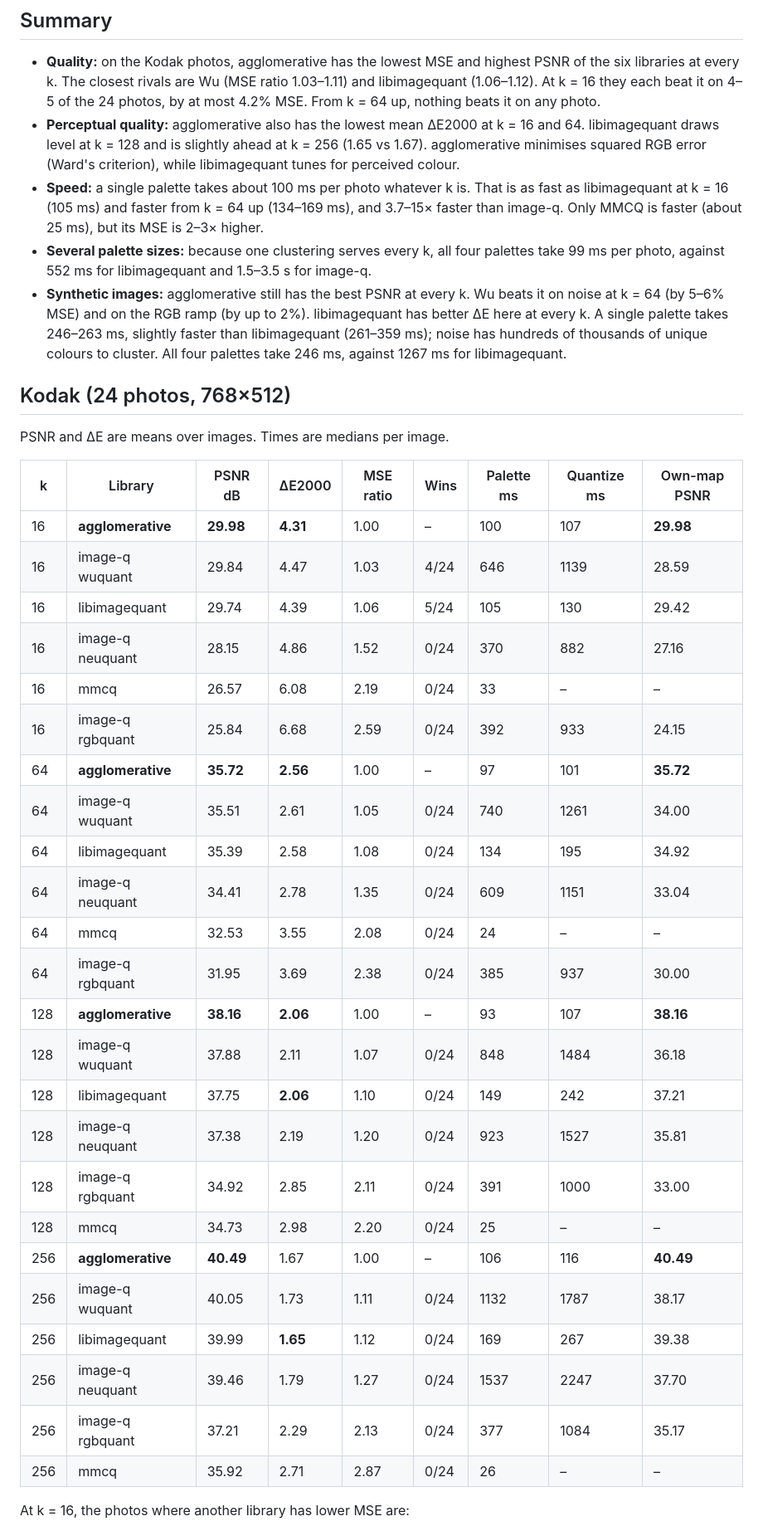
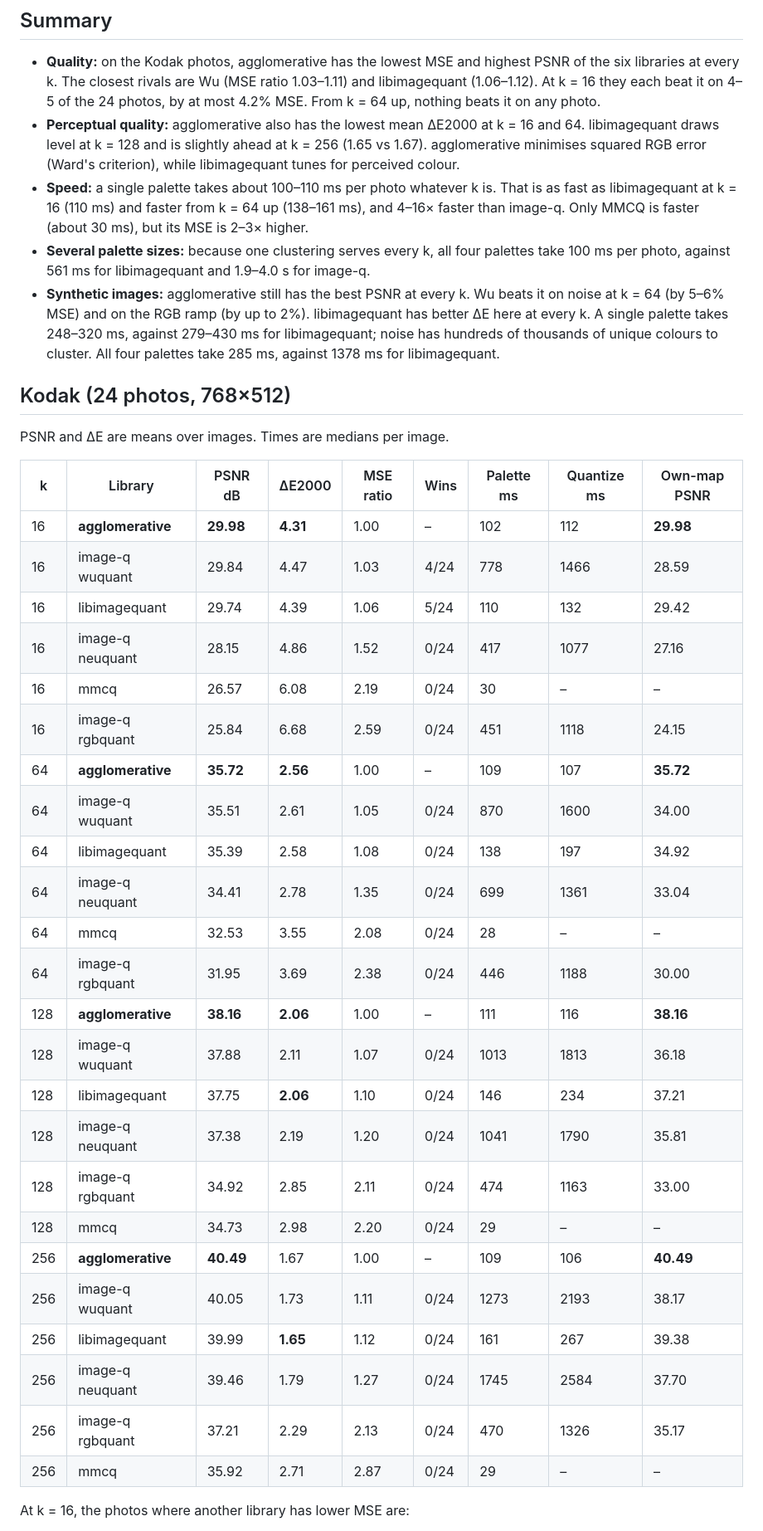
Before and after one commit to RohanFredriksson/agglomerative-clustering, a Markdown page: bench/COMPARISON.md, the part around one of its changes. Shown at 83% size. Rendered like a GitHub page.

```diff
--- a/bench/COMPARISON.md
+++ b/bench/COMPARISON.md
@@ -39,9 +39,9 @@ node bench/run.js --runs 3 --label comparison
 
 - **Quality:** on the Kodak photos, agglomerative has the lowest MSE and highest PSNR of the six libraries at every k. The closest rivals are Wu (MSE ratio 1.03–1.11) and libimagequant (1.06–1.12). At k = 16 they each beat it on 4–5 of the 24 photos, by at most 4.2% MSE. From k = 64 up, nothing beats it on any photo.
 - **Perceptual quality:** agglomerative also has the lowest mean ΔE2000 at k = 16 and 64. libimagequant draws level at k = 128 and is slightly ahead at k = 256 (1.65 vs 1.67). agglomerative minimises squared RGB error (Ward's criterion), while libimagequant tunes for perceived colour.
-- **Speed:** a single palette takes about 100 ms per photo whatever k is. That is as fast as libimagequant at k = 16 (105 ms) and faster from k = 64 up (134–169 ms), and 3.7–15× faster than image-q. Only MMCQ is faster (about 25 ms), but its MSE is 2–3× higher.
-- **Several palette sizes:** because one clustering serves every k, all four palettes take 99 ms per photo, against 552 ms for libimagequant and 1.5–3.5 s for image-q.
-- **Synthetic images:** agglomerative still has the best PSNR at every k. Wu beats it on noise at k = 64 (by 5–6% MSE) and on the RGB ramp (by up to 2%). libimagequant has better ΔE here at every k. A single palette takes 246–263 ms, slightly faster than libimagequant (261–359 ms); noise has hundreds of thousands of unique colours to cluster. All four palettes take 246 ms, against 1267 ms for libimagequant.
+- **Speed:** a single palette takes about 100–110 ms per photo whatever k is. That is as fast as libimagequant at k = 16 (110 ms) and faster from k = 64 up (138–161 ms), and 4–16× faster than image-q. Only MMCQ is faster (about 30 ms), but its MSE is 2–3× higher.
+- **Several palette sizes:** because one clustering serves every k, all four palettes take 100 ms per photo, against 561 ms for libimagequant and 1.9–4.0 s for image-q.
+- **Synthetic images:** agglomerative still has the best PSNR at every k. Wu beats it on noise at k = 64 (by 5–6% MSE) and on the RGB ramp (by up to 2%). libimagequant has better ΔE here at every k. A single palette takes 248–320 ms, against 279–430 ms for libimagequant; noise has hundreds of thousands of unique colours to cluster. All four palettes take 285 ms, against 1378 ms for libimagequant.
 
 ## Kodak (24 photos, 768×512)
 
@@ -49,30 +49,30 @@ PSNR and ΔE are means over images. Times are medians per image.
 
 | k | Library | PSNR dB | ΔE2000 | MSE ratio | Wins | Palette ms | Quantize ms | Own-map PSNR |
 |---|---|---|---|---|---|---|---|---|
-| 16 | **agglomerative** | **29.98** | **4.31** | 1.00 | – | 100 | 107 | **29.98** |
-| 16 | image-q wuquant | 29.84 | 4.47 | 1.03 | 4/24 | 646 | 1139 | 28.59 |
-| 16 | libimagequant | 29.74 | 4.39 | 1.06 | 5/24 | 105 | 130 | 29.42 |
-| 16 | image-q neuquant | 28.15 | 4.86 | 1.52 | 0/24 | 370 | 882 | 27.16 |
-| 16 | mmcq | 26.57 | 6.08 | 2.19 | 0/24 | 33 | – | – |
-| 16 | image-q rgbquant | 25.84 | 6.68 | 2.59 | 0/24 | 392 | 933 | 24.15 |
-| 64 | **agglomerative** | **35.72** | **2.56** | 1.00 | – | 97 | 101 | **35.72** |
-| 64 | image-q wuquant | 35.51 | 2.61 | 1.05 | 0/24 | 740 | 1261 | 34.00 |
-| 64 | libimagequant | 35.39 | 2.58 | 1.08 | 0/24 | 134 | 195 | 34.92 |
-| 64 | image-q neuquant | 34.41 | 2.78 | 1.35 | 0/24 | 609 | 1151 | 33.04 |
-| 64 | mmcq | 32.53 | 3.55 | 2.08 | 0/24 | 24 | – | – |
-| 64 | image-q rgbquant | 31.95 | 3.69 | 2.38 | 0/24 | 385 | 937 | 30.00 |
-| 128 | **agglomerative** | **38.16** | **2.06** | 1.00 | – | 93 | 107 | **38.16** |
-| 128 | image-q wuquant | 37.88 | 2.11 | 1.07 | 0/24 | 848 | 1484 | 36.18 |
-| 128 | libimagequant | 37.75 | **2.06** | 1.10 | 0/24 | 149 | 242 | 37.21 |
-| 128 | image-q neuquant | 37.38 | 2.19 | 1.20 | 0/24 | 923 | 1527 | 35.81 |
-| 128 | image-q rgbquant | 34.92 | 2.85 | 2.11 | 0/24 | 391 | 1000 | 33.00 |
-| 128 | mmcq | 34.73 | 2.98 | 2.20 | 0/24 | 25 | – | – |
-| 256 | **agglomerative** | **40.49** | 1.67 | 1.00 | – | 106 | 116 | **40.49** |
-| 256 | image-q wuquant | 40.05 | 1.73 | 1.11 | 0/24 | 1132 | 1787 | 38.17 |
-| 256 | libimagequant | 39.99 | **1.65** | 1.12 | 0/24 | 169 | 267 | 39.38 |
-| 256 | image-q neuquant | 39.46 | 1.79 | 1.27 | 0/24 | 1537 | 2247 | 37.70 |
-| 256 | image-q rgbquant | 37.21 | 2.29 | 2.13 | 0/24 | 377 | 1084 | 35.17 |
-| 256 | mmcq | 35.92 | 2.71 | 2.87 | 0/24 | 26 | – | – |
+| 16 | **agglomerative** | **29.98** | **4.31** | 1.00 | – | 102 | 112 | **29.98** |
+| 16 | image-q wuquant | 29.84 | 4.47 | 1.03 | 4/24 | 778 | 1466 | 28.59 |
+| 16 | libimagequant | 29.74 | 4.39 | 1.06 | 5/24 | 110 | 132 | 29.42 |
+| 16 | image-q neuquant | 28.15 | 4.86 | 1.52 | 0/24 | 417 | 1077 | 27.16 |
+| 16 | mmcq | 26.57 | 6.08 | 2.19 | 0/24 | 30 | – | – |
+| 16 | image-q rgbquant | 25.84 | 6.68 | 2.59 | 0/24 | 451 | 1118 | 24.15 |
+| 64 | **agglomerative** | **35.72** | **2.56** | 1.00 | – | 109 | 107 | **35.72** |
+| 64 | image-q wuquant | 35.51 | 2.61 | 1.05 | 0/24 | 870 | 1600 | 34.00 |
+| 64 | libimagequant | 35.39 | 2.58 | 1.08 | 0/24 | 138 | 197 | 34.92 |
+| 64 | image-q neuquant | 34.41 | 2.78 | 1.35 | 0/24 | 699 | 1361 | 33.04 |
+| 64 | mmcq | 32.53 | 3.55 | 2.08 | 0/24 | 28 | – | – |
+| 64 | image-q rgbquant | 31.95 | 3.69 | 2.38 | 0/24 | 446 | 1188 | 30.00 |
+| 128 | **agglomerative** | **38.16** | **2.06** | 1.00 | – | 111 | 116 | **38.16** |
+| 128 | image-q wuquant | 37.88 | 2.11 | 1.07 | 0/24 | 1013 | 1813 | 36.18 |
+| 128 | libimagequant | 37.75 | **2.06** | 1.10 | 0/24 | 146 | 234 | 37.21 |
+| 128 | image-q neuquant | 37.38 | 2.19 | 1.20 | 0/24 | 1041 | 1790 | 35.81 |
+| 128 | image-q rgbquant | 34.92 | 2.85 | 2.11 | 0/24 | 474 | 1163 | 33.00 |
+| 128 | mmcq | 34.73 | 2.98 | 2.20 | 0/24 | 29 | – | – |
+| 256 | **agglomerative** | **40.49** | 1.67 | 1.00 | – | 109 | 106 | **40.49** |
+| 256 | image-q wuquant | 40.05 | 1.73 | 1.11 | 0/24 | 1273 | 2193 | 38.17 |
+| 256 | libimagequant | 39.99 | **1.65** | 1.12 | 0/24 | 161 | 267 | 39.38 |
+| 256 | image-q neuquant | 39.46 | 1.79 | 1.27 | 0/24 | 1745 | 2584 | 37.70 |
+| 256 | image-q rgbquant | 37.21 | 2.29 | 2.13 | 0/24 | 470 | 1326 | 35.17 |
+| 256 | mmcq | 35.92 | 2.71 | 2.87 | 0/24 | 29 | – | – |
 
 At k = 16, the photos where another library has lower MSE are:
 - **Wu:** kodim01 (−2.9%), kodim17 (−2.7%), kodim20 (−3.6%) and kodim22 (−3.0%).
```
Also changed, not shown: other parts of bench/COMPARISON.md (+49 -49 lines).
